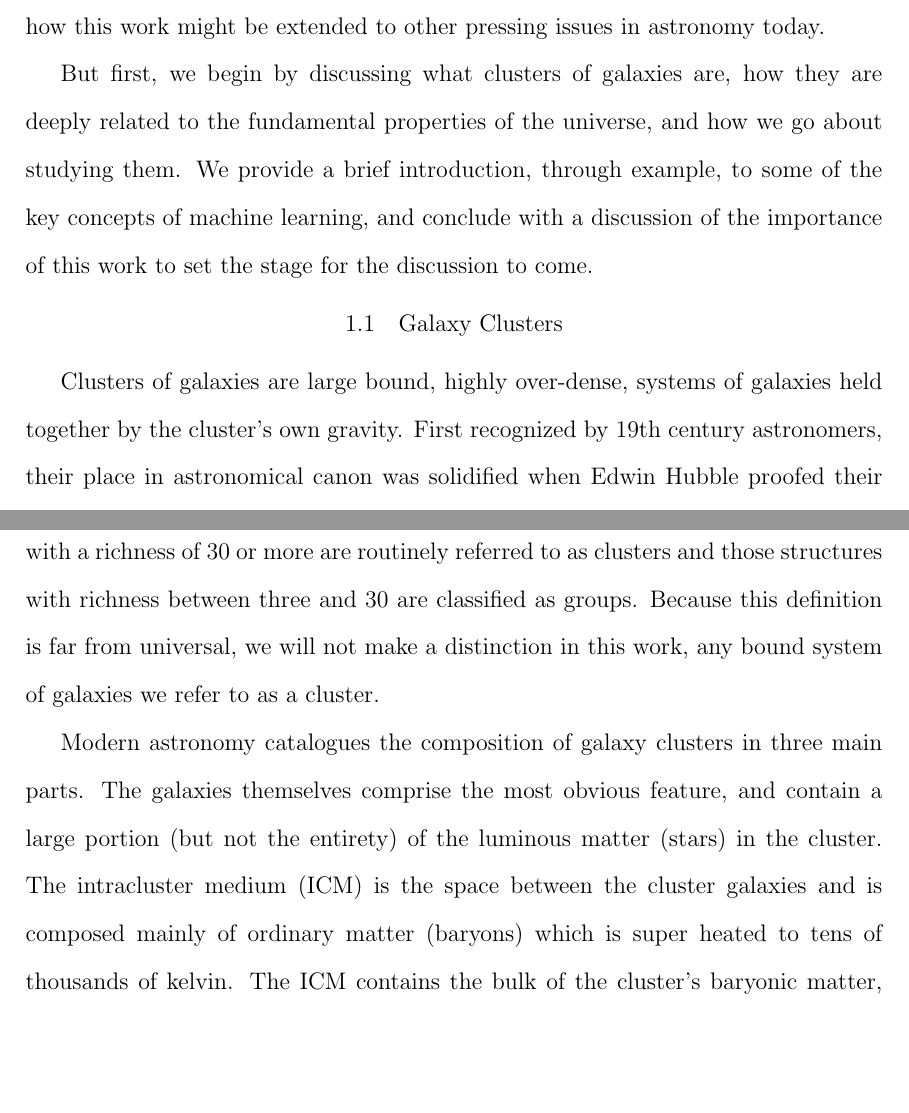
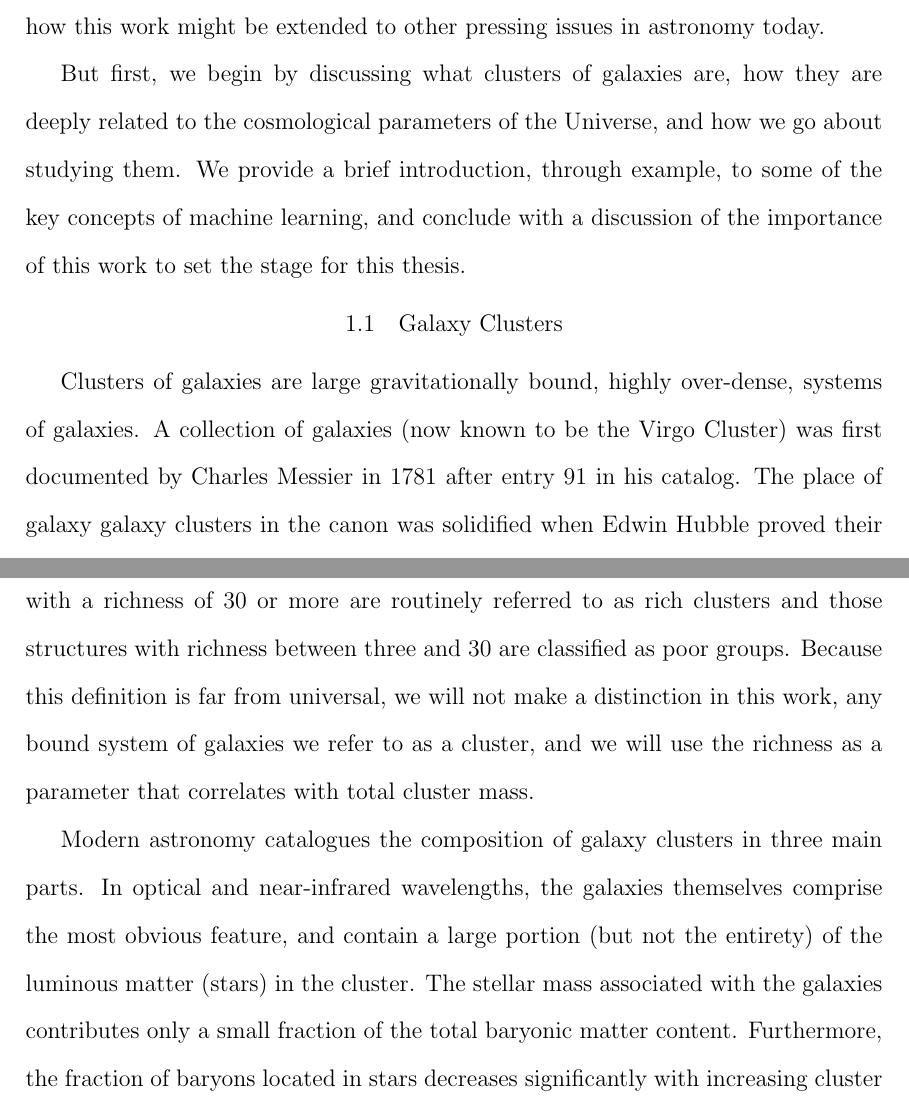
Before and after one commit to boada/Phd-Dissertation, a LaTeX thesis (thesisTemplate/tamuthesis.tex, which reads thesisTemplate/introduction.tex): two parts of pages 9 and 10 of 130 before the commit and two parts of pages 9 and 10 of 131 after it, joined at a grey line, cut so that both start at the same text, the shorter picture padded with empty space. Compiled offline with pdfLaTeX; a missing bibliography style is replaced by a similar one.

Commit message:
start of corrections

```diff
--- a/thesisTemplate/introduction.tex
+++ b/thesisTemplate/introduction.tex
@@ -30,10 +30,10 @@ This work focuses on how we may use upcoming large-area sky surveys to better un
 
 To begin, we introduce many of the basic concepts needed to understand the relevance of this work. While this overview is certainly not comprehensive, it should provide the basic knowledge to follow the remaining discussion. The following two chapters constitute the bulk of our analysis, and can be thought of as a theoretical study and a practical test of the theory. We conclude with a look to the future and how this work might be extended to other pressing issues in astronomy today.
 
-But first, we begin by discussing what clusters of galaxies are, how they are deeply related to the fundamental properties of the universe, and how we go about studying them. We provide a brief introduction, through example, to some of the key concepts of machine learning, and conclude with a discussion of the importance of this work to set the stage for the discussion to come.
+But first, we begin by discussing what clusters of galaxies are, how they are deeply related to the cosmological parameters of the Universe, and how we go about studying them. We provide a brief introduction, through example, to some of the key concepts of machine learning, and conclude with a discussion of the importance of this work to set the stage for this thesis.
 
 \section{Galaxy Clusters}
-Clusters of galaxies are large bound, highly over-dense, systems of galaxies held together by the cluster's own gravity. First recognized by 19th century astronomers, their place in astronomical canon was solidified when Edwin Hubble proofed their constituent nebulae were not bound to the Milky Way \citep{Hubble1926}, but were collections of stars similar to the Milky Way. Work to understand their nature and origin began in ernest when \cite{Hubble1931} used the virial theorem and the galaxy velocities in the centers of the Virgo \citep{Smith1936} and Coma \citep{Zwicky1933} clusters to derive their masses. The immense mass derived exceeded the total stellar mass contributed by all galaxies many times over. This led Zwicky to theorize the existence of large amounts of non-luminous matter and coin the term ``dark matter'' (DM), which we still use today.
+Clusters of galaxies are large gravitationally bound, highly over-dense, systems of galaxies. A collection of galaxies (now known to be the Virgo Cluster) was first documented by Charles Messier in 1781 after entry 91 in his catalog. The place of galaxy galaxy clusters in the canon was solidified when Edwin Hubble proved their constituent nebulae were not bound to the Milky Way \citep{Hubble1926}, but were collections of stars similar to the Milky Way. Work to understand their nature and origin began in ernest when \cite{Hubble1931} used the virial theorem and the galaxy velocities in the centers of the Virgo \citep{Smith1936} and Coma \citep{Zwicky1933} clusters to derive their masses. Fritz Zwicky measured the average velocity of the Coma Cluster galaxies to be 977 \kms, leading to a virial mass estimate of $3.3 \times 10^{15}$ \Msol. After comparing this mass estimate to the total luminosity from the cluster member galaxies, he found a mass-to-light ratio of approximately 660:1. This led Zwicky to theorize the existence of large amounts of non-luminous matter and coin the term ``dark matter'' (DM), which we still use today.
 
-Some controversy surrounds what exactly constitutes a ``galaxy cluster,'' as small associations of galaxies are often referred to as ``groups''. Traditionally the richness \citep{Abell1958}, the number of galaxies above a certain brightness associated with the cluster, has defined the dividing line between rich clusters and poor groups of galaxies. Clusters with a richness of 30 or more are routinely referred to as clusters and those structures with richness between three and 30 are classified as groups. Because this definition is far from universal, we will not make a distinction in this work, any bound system of galaxies we refer to as a cluster.
+Some controversy surrounds what exactly constitutes a ``galaxy cluster,'' as small associations of galaxies are often referred to as ``groups''. \cite{Abell1958} define a ``richness'' parameter as the number of cluster member galaxies with brightnesses between the magnitude of the third brightest member, $m_3$, and $m_3 + 2$. Galaxy associations with a richness of 30 or more are routinely referred to as rich clusters and those structures with richness between three and 30 are classified as poor groups. Because this definition is far from universal, we will not make a distinction in this work, any bound system of galaxies we refer to as a cluster, and we will use the richness as a parameter that correlates with total cluster mass.
 
@@ -45,5 +45,5 @@ Some controversy surrounds what exactly constitutes a ``galaxy cluster,'' as sma
 	\label{fig: abell1689_hubble}
 \end{figure}
 
-Modern astronomy catalogues the composition of galaxy clusters in three main parts. The galaxies themselves comprise the most obvious feature, and contain a large portion (but not the entirety) of the luminous matter (stars) in the cluster. The intracluster medium (ICM) is the space between the cluster galaxies and is composed mainly of ordinary matter (baryons) which is super heated to tens of thousands of kelvin. The ICM contains the bulk of the cluster's baryonic matter, and while it is very hot, it is not very dense, having a typical value of $10^{-3}$ particles per cubic centimeter. The majority of the cluster's mass is located in the DM halo surrounding the cluster. For this reason, galaxy clusters are often referred to as halos, a term we use interchangeably throughout this work. Figure~\ref{fig: abell1689_hubble} shows a \emph{Hubble Space Telescope} Advanced Camera for Surveys image of galaxy cluster Abell 1689. Many of the cluster member galaxies have a similar yellow color. While the DM halo is not directly imaged, evidence for it can be seen by the very faint gravitational arcs of distant galaxies located behind the cluster.
+Modern astronomy catalogues the composition of galaxy clusters in three main parts. In optical and near-infrared wavelengths, the galaxies themselves comprise the most obvious feature, and contain a large portion (but not the entirety) of the luminous matter (stars) in the cluster. The stellar mass associated with the galaxies contributes only a small fraction of the total baryonic matter content. Furthermore, the fraction of baryons located in stars decreases significantly with increasing cluster mass \citep{Gonzalez2007}. For rich clusters, the vast majority of the baryons reside in a low-density, hot gas between the cluster galaxies known as the intracluster medium (ICM). While the ICM is very hot, often heated to tens of thousands of kelvin, the typical density is only $10^{-3}$ particles per cubic centimeter. The ICM gas has two effects: X-ray emission and the Sunyaev-Zel'dovich effect, both discussed further below. The majority of the cluster's mass is located in the DM halo surrounding the cluster \citeeg{Voit2005}.
 
```
Also changed, not shown: thesisTemplate/introduction.tex (29 more changed lines).
